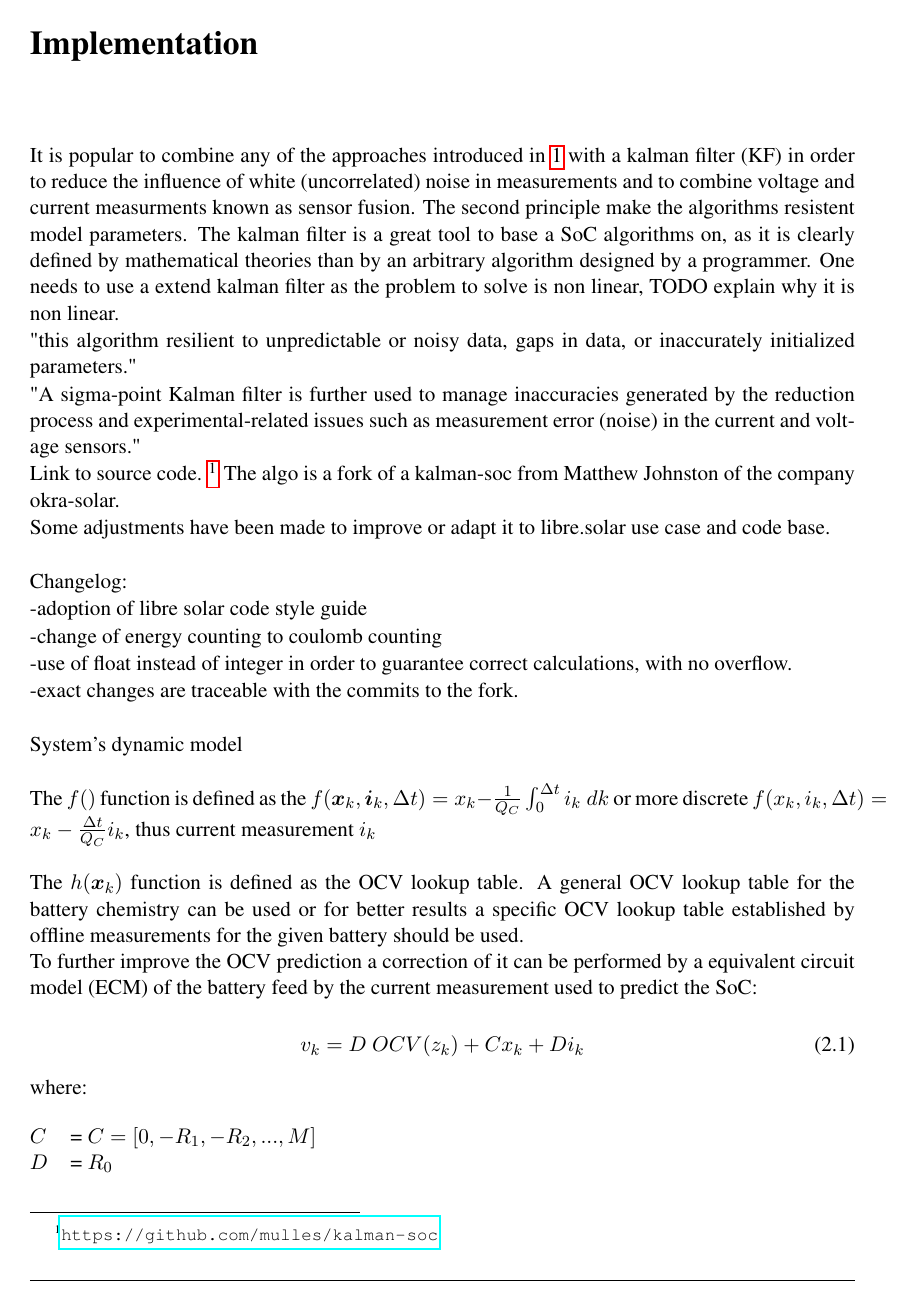
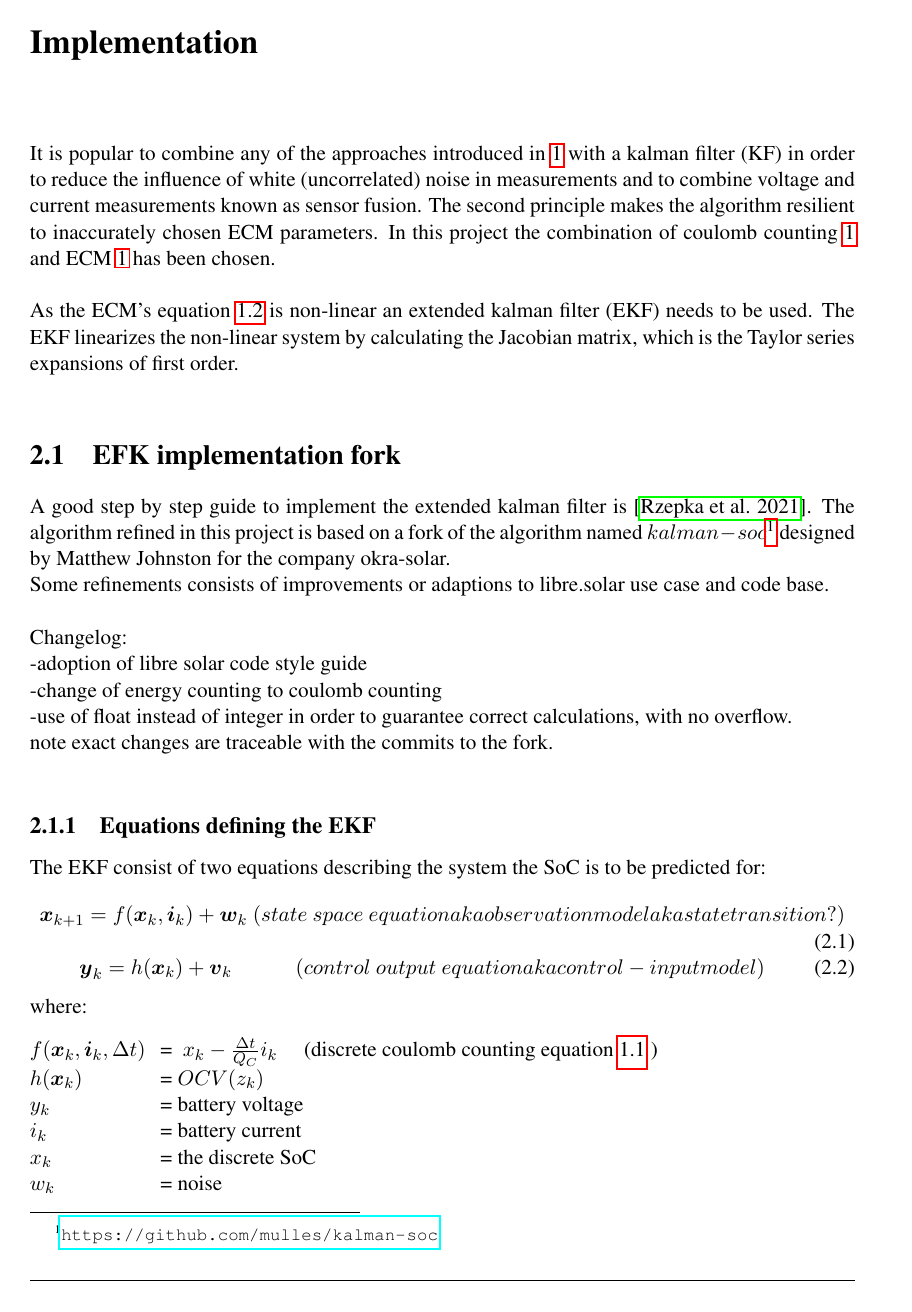
Before and after one commit to mulles/Doc_Projekt-Labor_SOC, a LaTeX thesis (main.tex, which reads A_Introduction.tex): page 13 of 27 before the commit and page 13 of 25 after it. Compiled offline with pdfLaTeX; a LaTeX package or settings file that is missing is left out.

Commit message:
Implemtation getting sorted out

```diff
--- a/A_Introduction.tex
+++ b/A_Introduction.tex
@@ -229,24 +252,27 @@ intelligence (AI) and need good training data and the right training parameters.
 %3 steps for SoC Algo implementation: \\
 %1) model design\\  2) identification of model parameters \\ 3) SoC determination \\
 
-It is popular to combine any of the approaches introduced in \ref{chap:Introduction} with a kalman filter (KF) in order to reduce the influence of white (uncorrelated) noise in measurements and to combine voltage and current measurments known as sensor fusion. The second principle make the algorithms resistent %TODO resilient bad choosen
-model parameters.  %\cite{} a couple of papers making use of KF in combinations with different approaches.
+It is popular to combine %hybrid approach
+any of the approaches introduced in \ref{chap:Introduction} with a kalman filter (KF) in order to reduce the influence of white (uncorrelated) noise in measurements and to combine voltage and current measurements known as sensor fusion. The second principle makes the algorithm resilient %TODO resistant
+to inaccurately chosen ECM parameters. In this project the combination of coulomb counting \ref{section:CoulombCounting} and ECM \ref{section:Equivalentcircuitbasedmodels} has been chosen. \\ %\cite{} a couple of papers making use of KF in combinations with different approaches see  As for battery states estimation, the Kalman filter family has been extensively used to estimate the SOC, e.g., the extended Kalman filter (EKF). of paper Online Parameters Identification and State of Charge Estimation for Lithium-Ion Battery Using Adaptive Cubature Kalman Filter
 %TODO cite \url{https://okrasolar.com/blog/building-a-lightweight-state-of-charge-algorithm/}
-The kalman filter is a great tool to base a SoC algorithms on, as it is clearly defined by mathematical theories than by an arbitrary algorithm designed by a programmer. One needs to use a extend kalman filter as the problem to solve is non linear, TODO explain why it is non linear.
+\\
+As the  ECM's equation \ref{equation:ECM}  is non-linear an extended kalman filter (EKF) needs to be used. The EKF linearizes the non-linear system by calculating the Jacobian matrix, which is the Taylor series expansions of first order.  %\cite{Online Parameters Identification and State of Charge Estimation for Lithium-Ion Battery Using Adaptive Cubature Kalman Filter}.
+\\
 
-"this algorithm resilient to unpredictable or noisy data, gaps in data, or inaccurately initialized parameters."
+\section{EFK implementation fork}
+\label{Fork}
 
-"A sigma-point Kalman filter is further used to manage inaccuracies generated by the reduction process and experimental-related issues such as measurement error (noise) in the current and voltage sensors."
+A good step by step guide to implement the extended kalman filter is \cite{rzepka2021implementing}. The algorithm refined in this project is based on a fork of the algorithm named $kalman-soc$\footnote{ \url{https://github.com/mulles/kalman-soc}} designed by Matthew Johnston for the company okra-solar.
 
-
-
-
-Link to source code. \footnote{ \url{https://github.com/mulles/kalman-soc} } The algo is a fork of a kalman-soc from  Matthew Johnston of the company okra-solar.
-
-Some adjustments have been made to improve or adapt it to libre.solar use case and code base.
+Some refinements consists of improvements or adaptions to libre.solar use case and code base.
  \\
 
 
+%TODO verify if this it completely wrong: -Works without the input of a Equivalent Circuit Model (ECM) specific to the physical battery, which would need to be parameterized doing advanced measurements during charging and discharging of the battery.
+
+
+%TODO make a table out of this list or some other structure with label which can be referenced
 Changelog:
 
 
@@ -257,22 +283,40 @@ Changelog:
 
 -use of float instead of integer in order to guarantee correct calculations, with no overflow.
 
--exact changes are traceable with the commits to the fork.
+note exact changes are traceable with the commits to the fork.
 \\
 \
 \
 \
 
 
-{System's dynamic model} \\
+\subsection{Equations defining the EKF}
+\label{System's dynamic model}
 
-The $f() $ function is defined as the $ f({\boldsymbol {x}}_{k},{\boldsymbol {i}}_{k},\Delta{t}) = {x}_{k} - \frac{1}{{Q_{C}}}\int_{0}^{\Delta t} {i_{k}\ dk} $ or more discrete $f({x}_{k},{i}_{k},\Delta{t}) = {x}_{k} - \frac{\Delta t}{Q_{C}} i_{k} $, thus current measurement $ {i}_{k} $ \\
 
-The $h({\boldsymbol {x}}_{{k}})$ function is defined as the OCV lookup table. A general OCV lookup table for the battery chemistry can be used or for better results a specific OCV lookup table established by offline measurements for the given battery should be used. \\
-To further improve the OCV prediction a correction of it can be performed by a equivalent circuit model (ECM) of the battery feed by the current measurement used to predict the SoC:
+The EKF consist of two equations describing the system the SoC is to be predicted for:
+\begin{equation}
+  {\boldsymbol {x}}_{k+1}=f({\boldsymbol {x}}_{k},{\boldsymbol {i}}_{k})+ {\boldsymbol {w}}_{k}  \ (state\ space\ equation aka observation model aka state transition ?)
+\end{equation}
+\begin{equation}
+  \boldsymbol  y_{k}=h({\boldsymbol  {x}}_{{k}})+{\boldsymbol  {v}}_{{k}}  \ \ \ \ \ \ \ \ \ \ \  \ (control\ output\ equation aka control-input model)  \\
+\end{equation}
+where:
+\begin{tabbing}
+\phantom{$v(t)  \  \ \ \ \ \ \ \ \ \ \ \ \ \ \ \ \ \ $}\= \kill
+$f({\boldsymbol {x}}_{k},{\boldsymbol {i}}_{k},\Delta{t})$\> =  \ $ {x}_{k} - \frac{\Delta t}{Q_{C}} i_{k} $ \ \ \ \ (discrete coulomb counting equation \ref{equations:CoulombCounting} ) \\
+$h({\boldsymbol {x}}_{{k}})$\> = $OCV(z_{k})$ \\ %TODO check if it is not ECM?
+$y_{k}$\> =  battery voltage \\
+$i_{k}$\> =   battery current  \\ %TODO correct ?
+$x_{k}$\> = the discrete SoC  \\ %TODO correct ?
+$w_{k}$\> = noise    \\ %TODO  correct ?
+$v_{k}$\> = noise    \\ %TODO  correct ?
+\end{tabbing}
+note that in some literature's  $z_{k} \equiv x_{k}$  and  $i_{k} \equiv u_{k}$
+%TODO be aware of what is a vector and what is not.
 
 \begin{equation}
-{v}_{k} = {D} \ {OCV}({z}_{k}) + C {x}_{k}  +  D {i}_{k}
+{v}_{k} = {D} \ {OCV}({z}_{k}) + C {x}_{k}  +  D {i}_{k}   %TODO compare with source code
 \end{equation}
 where:
 \begin{tabbing}
@@ -290 +330,0 @@ $D$\> = $R_0 $    \\
-\end{figure}
```
Also changed, not shown: main.pdf, A_Introduction.tex (142 more changed lines).
